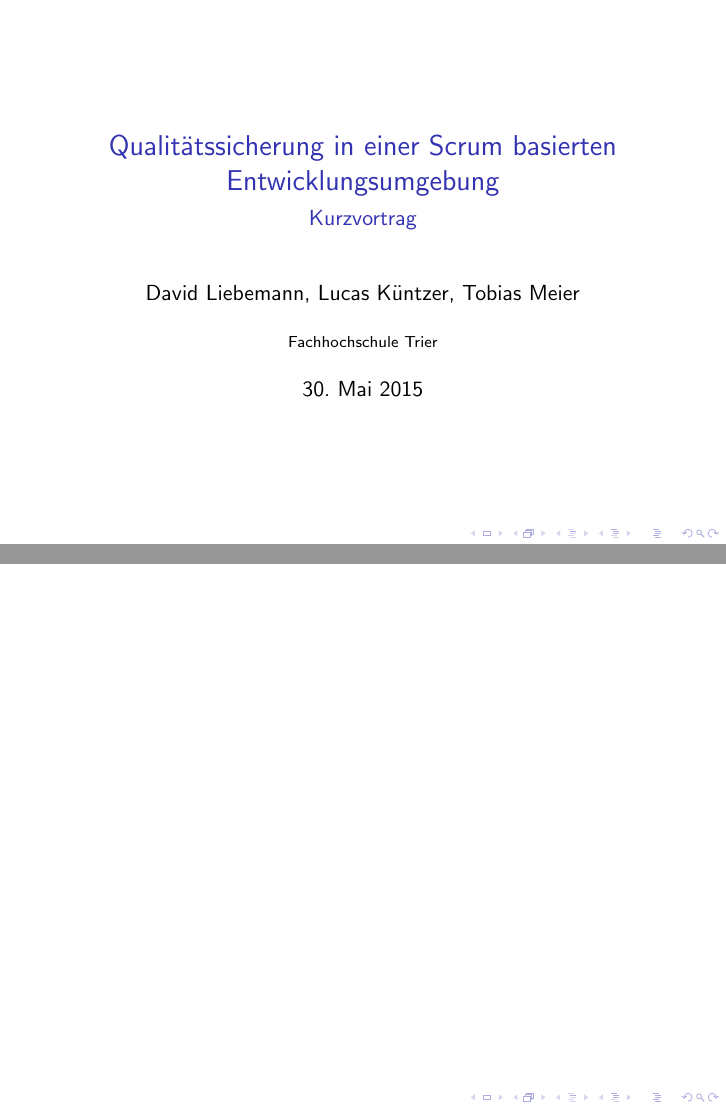
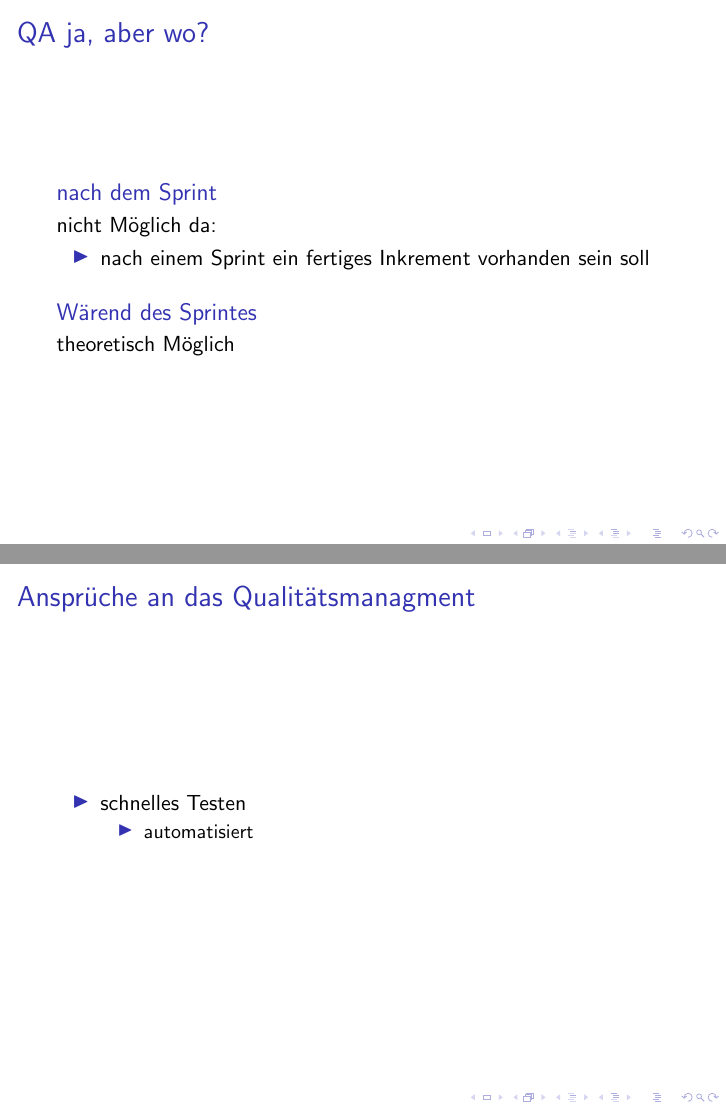
Before and after one commit to MeierT/QA_Srum_Pres, LaTeX slides (presentation.tex): pages 1 and 2 of 2 before the commit and pages 9 and 10 of 11 after it, joined at a grey line. Compiled offline with pdfLaTeX.

Commit message:
grober ablauf

```diff
--- a/presentation.tex
+++ b/presentation.tex
@@ -2,6 +2,8 @@
 
 \usepackage[english, ngerman]{babel}	% Englische und deutsche Rechtschreibung
 \usepackage[utf8]{inputenc}				% Umlaute-Darstellung unter Linux
+
+\usecolortheme[]{default}
 
 %-------------------- Titelblattinformationen ----------------------------
 \title{Qualitätssicherung in einer Scrum basierten Entwicklungsumgebung}
@@ -22,4 +31,36 @@
+\end{frame}
 
+\begin{frame}
+\frametitle{QA ja, aber wo?}
+\begin{block}<1->{nach dem Sprint}
+	\invisible<-2>{
+		nicht Möglich da:
+		\begin{itemize}
+			\item nach einem Sprint ein fertiges Inkrement vorhanden sein soll
+		\end{itemize}
+	}
+\end{block}
+
+\begin{block}<2->{Wärend des Sprintes}
+	\invisible<-3>{
+		theoretisch Möglich
+	}
+\end{block}
+\only<4>{}	% damit gestoppt wird bevor es zur nächsten Folie geht
+\end{frame}
+
+\begin{frame}
+\frametitle{Ansprüche an das Qualitätsmanagment}
+\begin{itemize}
+	\item schnelles Testen
+	\begin{itemize}
+		\item automatisiert
+	\end{itemize}
+\end{itemize}
+\end{frame}
+
+\begin{frame}
+Bild wie Qualitätssicherung in einem Sprint ablaufen könnte
 \end{frame}
 
 \end{document}
```
Also changed, not shown: presGraphics/scrum.png (added), presGraphics/scrum01.jpg (added), presGraphics/scrum02.jpg (added), presGraphics/scrum03.jpg (added), presentation.pdf, presentation.tex (7 more changed lines).
